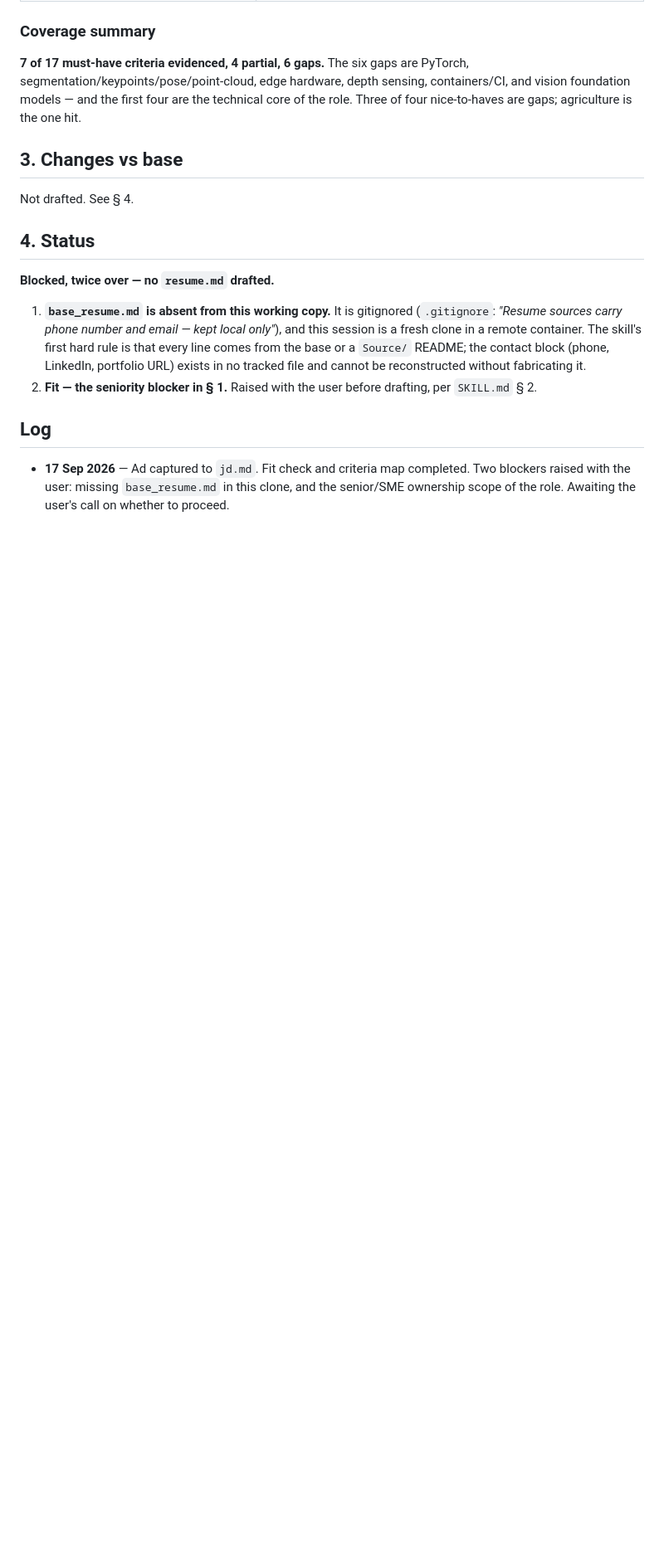
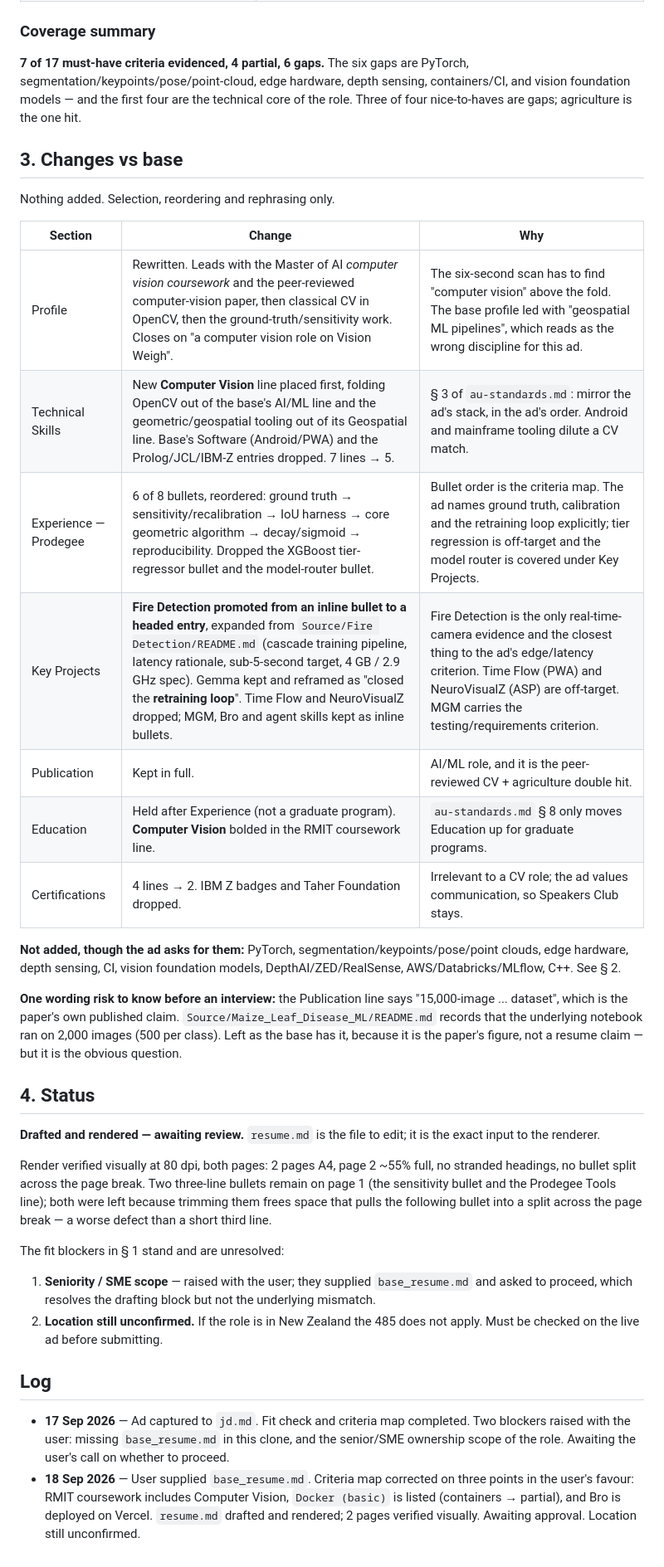
Before and after one commit to faraaz817/Job_revive, a Markdown page: applications/eShepherd_Computer-Vision-Engineer/notes.md, the part around one of its changes. Shown at 83% size. GitHub-like rendering; blank space fills up the shorter version.

Commit message:
Draft eShepherd resume; correct criteria map from base resume
Base resume supplied, which corrects three criteria-map entries in the
candidate's favour: RMIT coursework explicitly includes Computer Vision,
Docker (basic) is listed (containers moves from gap to partial), and Bro
is deployed on Vercel.

Record what changed from the base: computer-vision-led profile and a new
Computer Vision skills line placed first, Prodegee bullets reordered to
lead with ground truth and calibration, Fire Detection promoted from an
inline bullet to a headed project.

Render verified visually at both pages: 2 pages A4, page 2 ~55% full, no
stranded headings, no bullet split across the page break.

The fit blockers stand: senior/SME ownership scope, and an unconfirmed
location that would void the 485 if the role sits in New Zealand.

resume.md and the rendered files are gitignored, so only notes.md is
tracked here.

Co-Authored-By: Claude Opus 5 <noreply@anthropic.com>
Claude-Session: https://claude.ai/code/session_01M2ZBjHU8eib8kTcoJgbdwx

```diff
--- a/applications/eShepherd_Computer-Vision-Engineer/notes.md
+++ b/applications/eShepherd_Computer-Vision-Engineer/notes.md
@@ -76,15 +76,34 @@ Ad's own words in the left column. Evidence traced to `Source/` READMEs.
 
 ## 3. Changes vs base
 
-Not drafted. See § 4.
+Nothing added. Selection, reordering and rephrasing only.
+
+| Section | Change | Why |
+| --- | --- | --- |
+| Profile | Rewritten. Leads with the Master of AI *computer vision coursework* and the peer-reviewed computer-vision paper, then classical CV in OpenCV, then the ground-truth/sensitivity work. Closes on "a computer vision role on Vision Weigh". | The six-second scan has to find "computer vision" above the fold. The base profile led with "geospatial ML pipelines", which reads as the wrong discipline for this ad. |
+| Technical Skills | New **Computer Vision** line placed first, folding OpenCV out of the base's AI/ML line and the geometric/geospatial tooling out of its Geospatial line. Base's Software (Android/PWA) and the Prolog/JCL/IBM-Z entries dropped. 7 lines → 5. | § 3 of `au-standards.md`: mirror the ad's stack, in the ad's order. Android and mainframe tooling dilute a CV match. |
+| Experience — Prodegee | 6 of 8 bullets, reordered: ground truth → sensitivity/recalibration → IoU harness → core geometric algorithm → decay/sigmoid → reproducibility. Dropped the XGBoost tier-regressor bullet and the model-router bullet. | Bullet order is the criteria map. The ad names ground truth, calibration and the retraining loop explicitly; tier regression is off-target and the model router is covered under Key Projects. |
+| Key Projects | **Fire Detection promoted from an inline bullet to a headed entry**, expanded from `Source/Fire Detection/README.md` (cascade training pipeline, latency rationale, sub-5-second target, 4 GB / 2.9 GHz spec). Gemma kept and reframed as "closed the **retraining loop**". Time Flow and NeuroVisualZ dropped; MGM, Bro and agent skills kept as inline bullets. | Fire Detection is the only real-time-camera evidence and the closest thing to the ad's edge/latency criterion. Time Flow (PWA) and NeuroVisualZ (ASP) are off-target. MGM carries the testing/requirements criterion. |
+| Publication | Kept in full. | AI/ML role, and it is the peer-reviewed CV + agriculture double hit. |
+| Education | Held after Experience (not a graduate program). **Computer Vision** bolded in the RMIT coursework line. | `au-standards.md` § 8 only moves Education up for graduate programs. |
+| Certifications | 4 lines → 2. IBM Z badges and Taher Foundation dropped. | Irrelevant to a CV role; the ad values communication, so Speakers Club stays. |
+
+**Not added, though the ad asks for them:** PyTorch, segmentation/keypoints/pose/point clouds, edge hardware, depth sensing, CI, vision foundation models, DepthAI/ZED/RealSense, AWS/Databricks/MLflow, C++. See § 2.
+
+**One wording risk to know before an interview:** the Publication line says "15,000-image ... dataset", which is the paper's own published claim. `Source/Maize_Leaf_Disease_ML/README.md` records that the underlying notebook ran on 2,000 images (500 per class). Left as the base has it, because it is the paper's figure, not a resume claim — but it is the obvious question.
 
 ## 4. Status
 
-**Blocked, twice over — no `resume.md` drafted.**
+**Drafted and rendered — awaiting review.** `resume.md` is the file to edit; it is the exact input to the renderer.
 
-1. **`base_resume.md` is absent from this working copy.** It is gitignored (`.gitignore`: *"Resume sources carry phone number and email — kept local only"*), and this session is a fresh clone in a remote container. The skill's first hard rule is that every line comes from the base or a `Source/` README; the contact block (phone, LinkedIn, portfolio URL) exists in no tracked file and cannot be reconstructed without fabricating it.
-2. **Fit — the seniority blocker in § 1.** Raised with the user before drafting, per `SKILL.md` § 2.
+Render verified visually at 80 dpi, both pages: 2 pages A4, page 2 ~55% full, no stranded headings, no bullet split across the page break. Two three-line bullets remain on page 1 (the sensitivity bullet and the Prodegee Tools line); both were left because trimming them frees space that pulls the following bullet into a split across the page break — a worse defect than a short third line.
+
+The fit blockers in § 1 stand and are unresolved:
+
+1. **Seniority / SME scope** — raised with the user; they supplied `base_resume.md` and asked to proceed, which resolves the drafting block but not the underlying mismatch.
+2. **Location still unconfirmed.** If the role is in New Zealand the 485 does not apply. Must be checked on the live ad before submitting.
 
 ## Log
 
 - **17 Sep 2026** — Ad captured to `jd.md`. Fit check and criteria map completed. Two blockers raised with the user: missing `base_resume.md` in this clone, and the senior/SME ownership scope of the role. Awaiting the user's call on whether to proceed.
+- **18 Sep 2026** — User supplied `base_resume.md`. Criteria map corrected on three points in the user's favour: RMIT coursework includes Computer Vision, `Docker (basic)` is listed (containers → partial), and Bro is deployed on Vercel. `resume.md` drafted and rendered; 2 pages verified visually. Awaiting approval. Location still unconfirmed.
```
Also changed, not shown: other parts of applications/eShepherd_Computer-Vision-Engineer/notes.md (+3 -3 lines).
